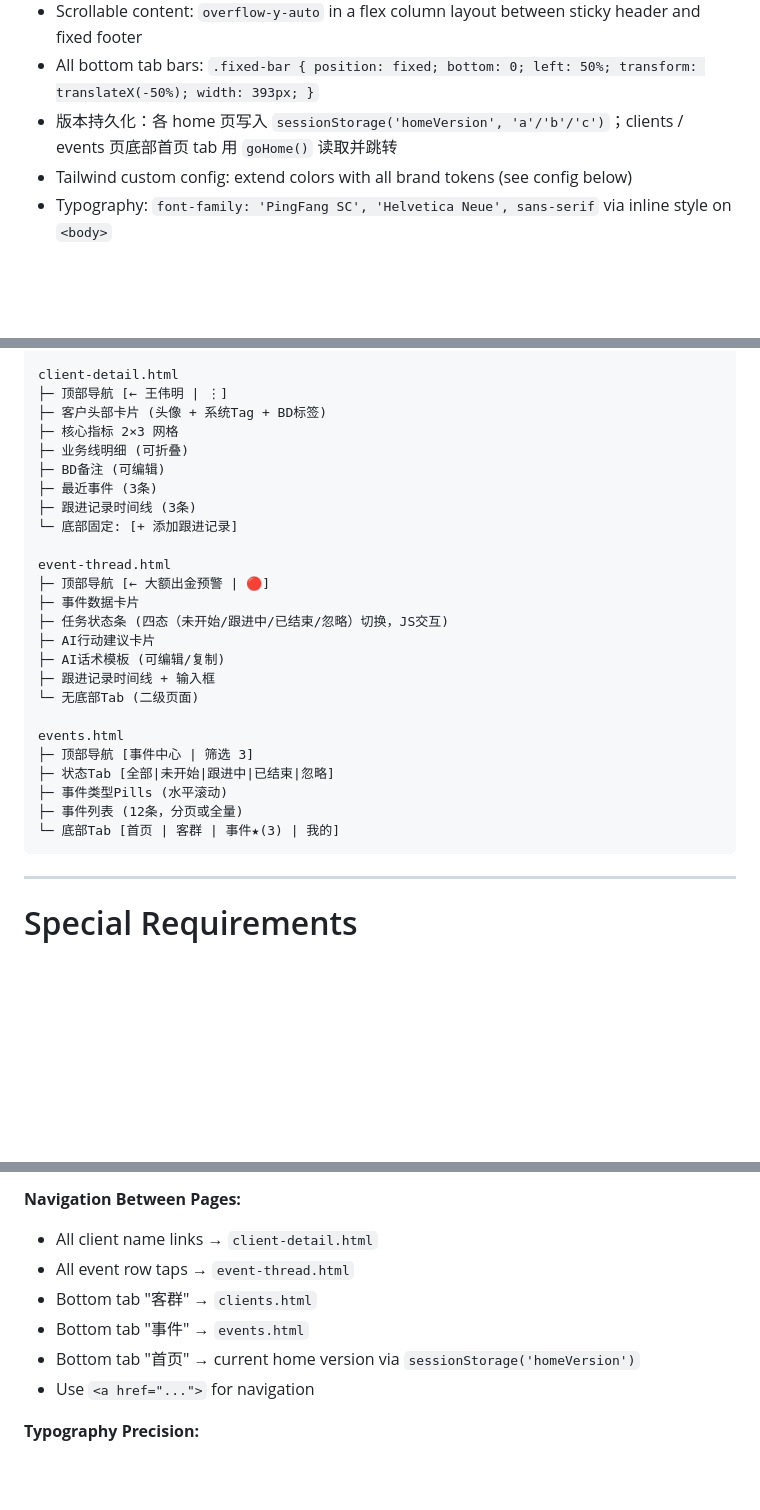
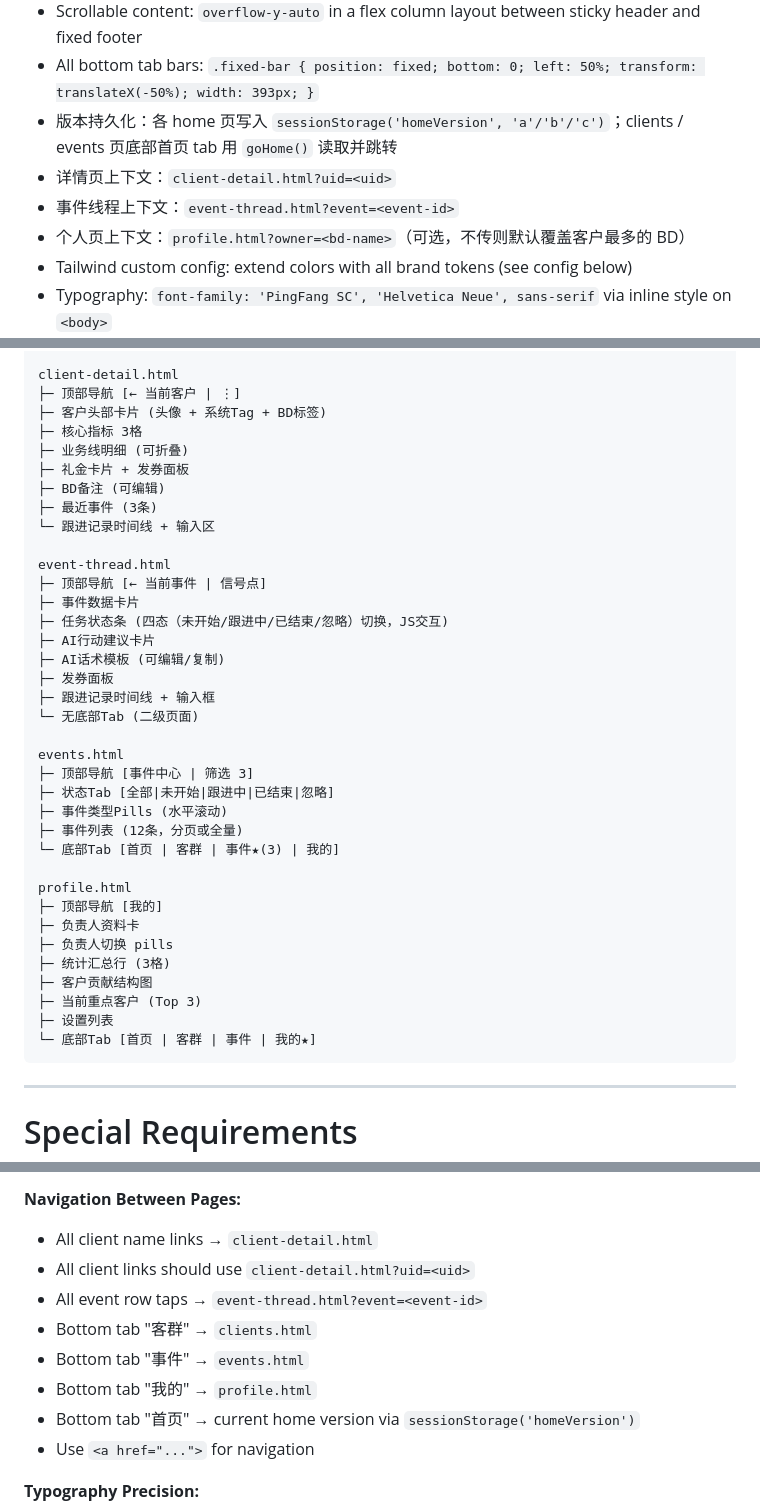
Before and after one commit to victorGPT/slaeshub, a Markdown page: docs/prototype-prompt-v2.md, 3 parts joined by grey strips. Rendered like a GitHub page; blank space fills up the shorter version.

````diff
--- a/docs/prototype-prompt-v2.md
+++ b/docs/prototype-prompt-v2.md
@@ -597,6 +650,9 @@ Mock event list (12 events, various states):
 - Scrollable content: `overflow-y-auto` in a flex column layout between sticky header and fixed footer
 - All bottom tab bars: `.fixed-bar { position: fixed; bottom: 0; left: 50%; transform: translateX(-50%); width: 393px; }`
 - 版本持久化：各 home 页写入 `sessionStorage('homeVersion', 'a'/'b'/'c')`；clients / events 页底部首页 tab 用 `goHome()` 读取并跳转
+- 详情页上下文：`client-detail.html?uid=<uid>`
+- 事件线程上下文：`event-thread.html?event=<event-id>`
+- 个人页上下文：`profile.html?owner=<bd-name>`（可选，不传则默认覆盖客户最多的 BD）
 - Tailwind custom config: extend colors with all brand tokens (see config below)
 - Typography: `font-family: 'PingFang SC', 'Helvetica Neue', sans-serif` via inline style on `<body>`
 - Touch targets: all interactive elements minimum `44px × 44px`
@@ -680,21 +736,22 @@ clients.html
 └─ 底部Tab [首页 | 客群★ | 事件 | 我的]
 
 client-detail.html
-├─ 顶部导航 [← 王伟明 | ⋮]
+├─ 顶部导航 [← 当前客户 | ⋮]
 ├─ 客户头部卡片 (头像 + 系统Tag + BD标签)
-├─ 核心指标 2×3 网格
+├─ 核心指标 3格
 ├─ 业务线明细 (可折叠)
+├─ 礼金卡片 + 发券面板
 ├─ BD备注 (可编辑)
 ├─ 最近事件 (3条)
-├─ 跟进记录时间线 (3条)
-└─ 底部固定: [+ 添加跟进记录]
+└─ 跟进记录时间线 + 输入区
 
 event-thread.html
-├─ 顶部导航 [← 大额出金预警 | 🔴]
+├─ 顶部导航 [← 当前事件 | 信号点]
 ├─ 事件数据卡片
 ├─ 任务状态条 (四态（未开始/跟进中/已结束/忽略）切换，JS交互)
 ├─ AI行动建议卡片
 ├─ AI话术模板 (可编辑/复制)
+├─ 发券面板
 ├─ 跟进记录时间线 + 输入框
 └─ 无底部Tab (二级页面)
 
@@ -704,6 +761,16 @@ events.html
 ├─ 事件类型Pills (水平滚动)
 ├─ 事件列表 (12条，分页或全量)
 └─ 底部Tab [首页 | 客群 | 事件★(3) | 我的]
+
+profile.html
+├─ 顶部导航 [我的]
+├─ 负责人资料卡
+├─ 负责人切换 pills
+├─ 统计汇总行 (3格)
+├─ 客户贡献结构图
+├─ 当前重点客户 (Top 3)
+├─ 设置列表
+└─ 底部Tab [首页 | 客群 | 事件 | 我的★]
 ```
 
 ---
@@ -738,9 +805,11 @@ Implement entirely in vanilla JS, update badge color/text + swap action buttons
 
 **Navigation Between Pages:**
 - All client name links → `client-detail.html`
-- All event row taps → `event-thread.html`
+- All client links should use `client-detail.html?uid=<uid>`
+- All event row taps → `event-thread.html?event=<event-id>`
 - Bottom tab "客群" → `clients.html`
 - Bottom tab "事件" → `events.html`
+- Bottom tab "我的" → `profile.html`
 - Bottom tab "首页" → current home version via `sessionStorage('homeVersion')`
 - Use `<a href="...">` for navigation
 
````
Also changed, not shown: other parts of docs/prototype-prompt-v2.md (+59 -5 lines).
